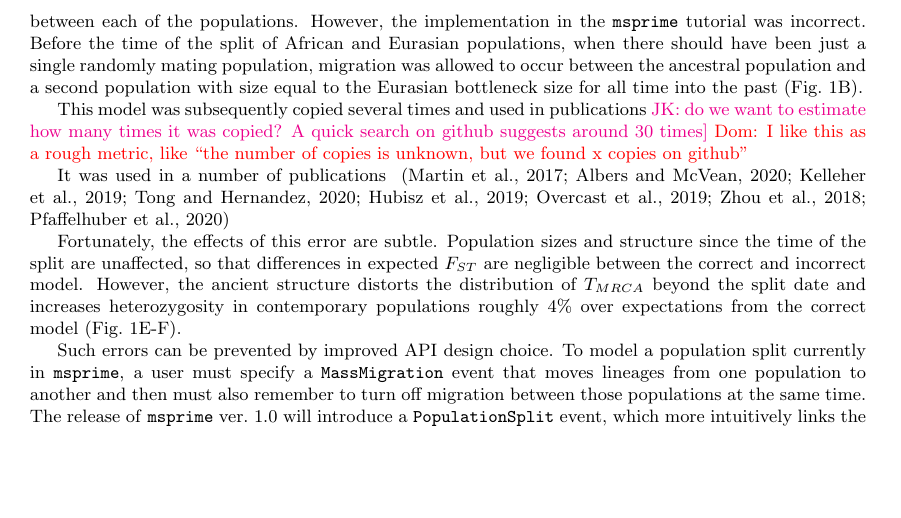
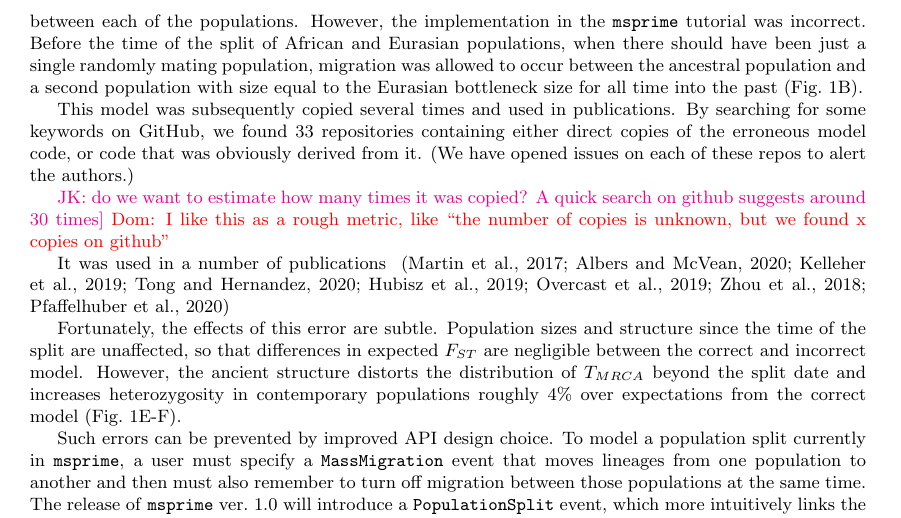
Before and after one commit to jeromekelleher/msprime-model-errors, a LaTeX document (paper.tex): part of page 2 of 7, cut so that both start at the same text, the shorter picture padded with empty space. Compiled offline with pdfLaTeX.

Commit message:
More analysis of github repos.

```diff
--- a/paper.tex
+++ b/paper.tex
@@ -89,7 +89,13 @@ allowed to occur between the ancestral population and a second population with s
 the Eurasian bottleneck size for all time into the past (Fig.~\ref{fig:ooa_stats}B).
 
 This model was subsequently copied
-several times and used in publications \jkcomment{do we want to estimate how
+several times and used in publications. By searching for some keywords on
+GitHub, we found 33 repositories containing either direct copies of the
+erroneous model code, or code that was obviously derived from it.
+(We have opened issues on each of these repos to alert the authors.)
+
+
+\jkcomment{do we want to estimate how
 many times it was copied? A quick search on github suggests around 30
 times]} \dncomment{I like this as a rough metric, like ``the number of copies
 is unknown, but we found x copies on github''}
```
Also changed, not shown: README.md.
